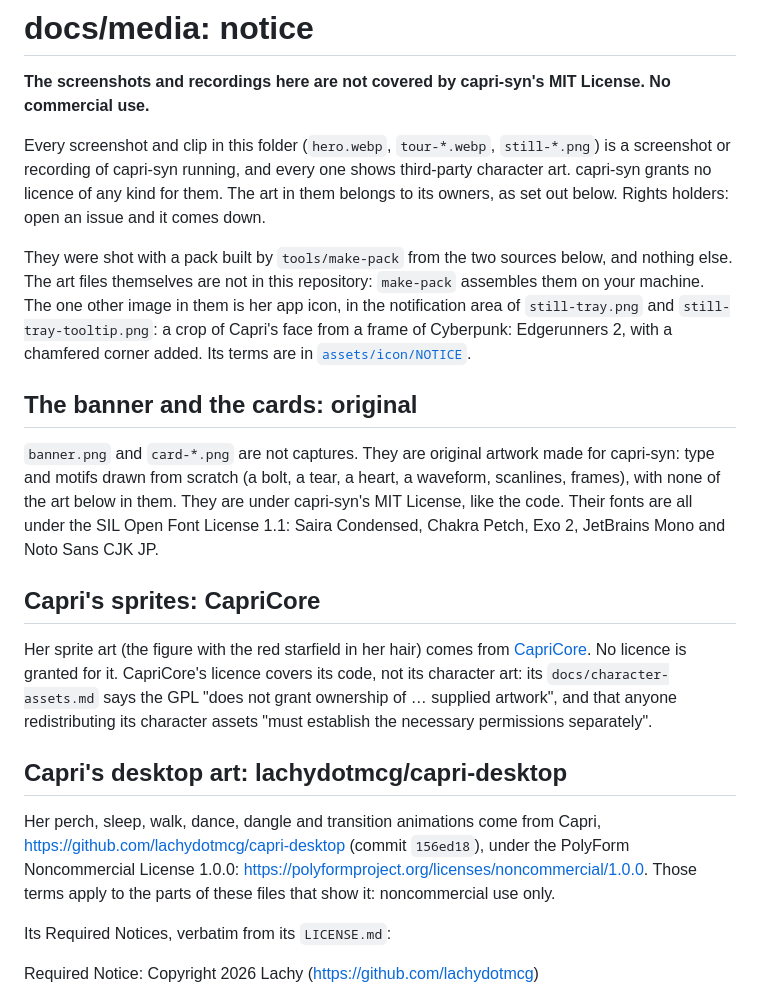
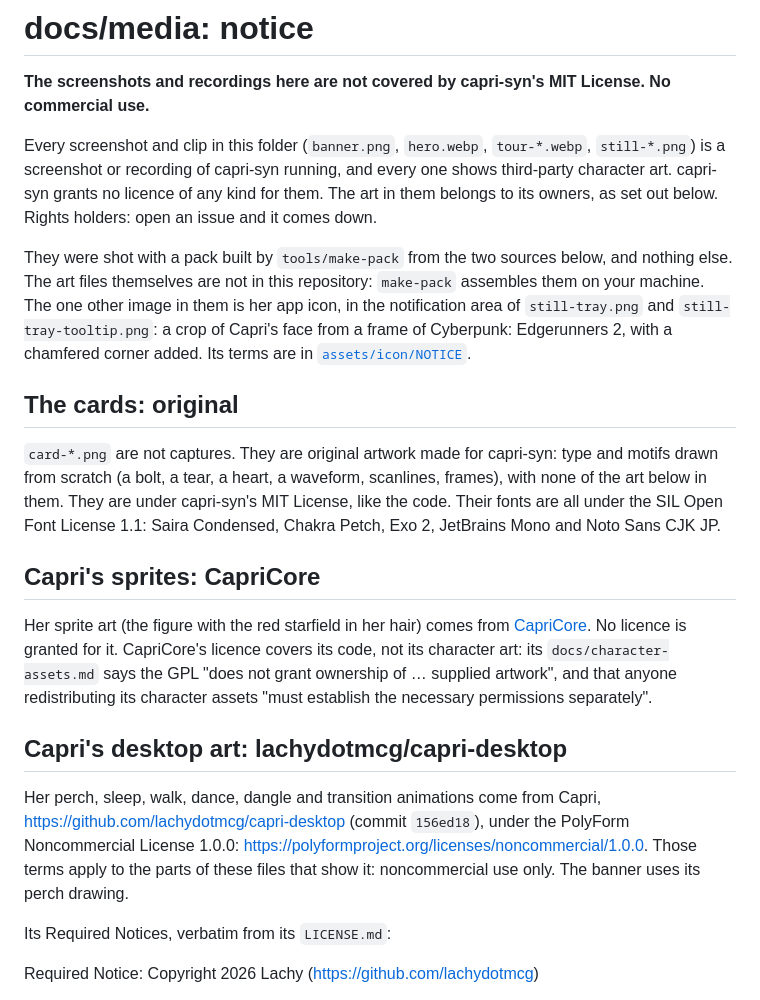
Before and after one commit to HaseebKhalid1507/capri-syn, a Markdown page: docs/media/NOTICE.md, the part around the change. GitHub-like rendering.

```diff
--- a/docs/media/NOTICE.md
+++ b/docs/media/NOTICE.md
@@ -2,8 +2,8 @@
 
 **The screenshots and recordings here are not covered by capri-syn's MIT License. No commercial use.**
 
-Every screenshot and clip in this folder (`hero.webp`, `tour-*.webp`, `still-*.png`) is a screenshot
-or recording of capri-syn running, and every one shows third-party character art. capri-syn grants
+Every screenshot and clip in this folder (`banner.png`, `hero.webp`, `tour-*.webp`, `still-*.png`) is
+a screenshot or recording of capri-syn running, and every one shows third-party character art. capri-syn grants
 no licence of any kind for them. The art in them belongs to its owners, as set out below.
 Rights holders: open an issue and it comes down.
 
@@ -13,13 +13,12 @@ The one other image in them is her app icon, in the notification area of `still-
 `still-tray-tooltip.png`: a crop of Capri's face from a frame of Cyberpunk: Edgerunners 2, with a
 chamfered corner added. Its terms are in [`assets/icon/NOTICE`](../../assets/icon/NOTICE).
 
-## The banner and the cards: original
+## The cards: original
 
-`banner.png` and `card-*.png` are not captures. They are original artwork made for capri-syn: type
-and motifs drawn from scratch (a bolt, a tear, a heart, a waveform, scanlines, frames), with none of
-the art below in them. They are under capri-syn's MIT License, like the code. Their fonts are all
-under the SIL Open Font License 1.1: Saira Condensed, Chakra Petch, Exo 2, JetBrains Mono and Noto
-Sans CJK JP.
+`card-*.png` are not captures. They are original artwork made for capri-syn: type and motifs drawn
+from scratch (a bolt, a tear, a heart, a waveform, scanlines, frames), with none of the art below in
+them. They are under capri-syn's MIT License, like the code. Their fonts are all under the SIL Open
+Font License 1.1: Saira Condensed, Chakra Petch, Exo 2, JetBrains Mono and Noto Sans CJK JP.
 
 ## Capri's sprites: CapriCore
 
@@ -34,7 +33,7 @@ the necessary permissions separately".
 Her perch, sleep, walk, dance, dangle and transition animations come from Capri,
 <https://github.com/lachydotmcg/capri-desktop> (commit `156ed18`), under the PolyForm Noncommercial
 License 1.0.0: <https://polyformproject.org/licenses/noncommercial/1.0.0>. Those terms apply to the parts
-of these files that show it: noncommercial use only.
+of these files that show it: noncommercial use only. The banner uses its perch drawing.
 
 Its Required Notices, verbatim from its `LICENSE.md`:
 
```
Also changed, not shown: README.md (+9 -4 lines), docs/media/banner.png.
